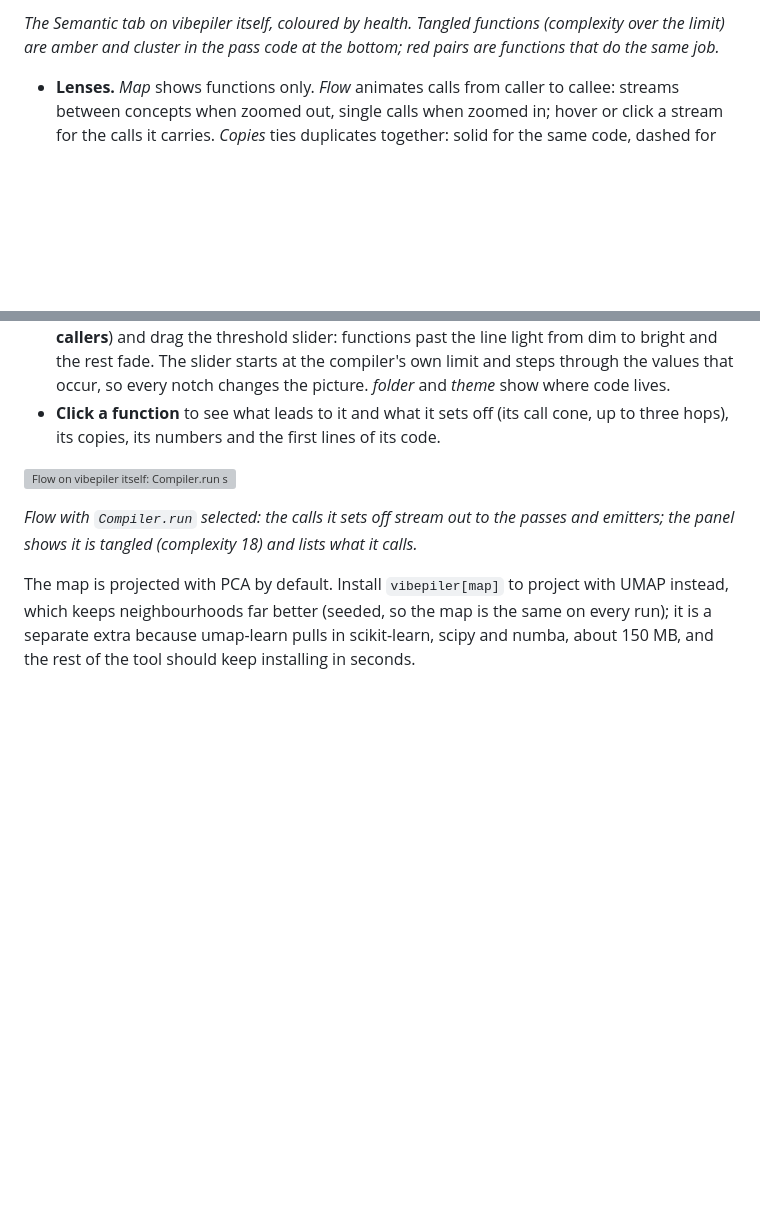
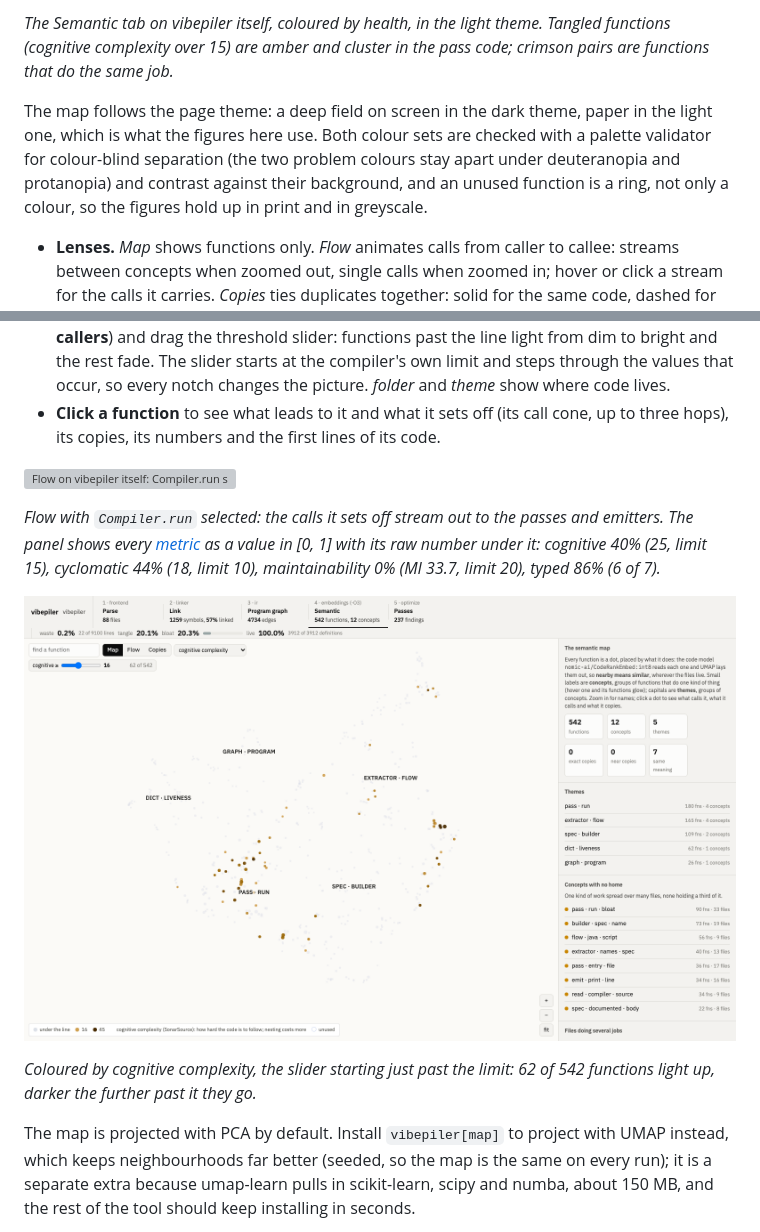
Before and after one commit to NISH1001/vibepiler, a Markdown page: README.md, 2 parts joined by grey strips. Rendered like a GitHub page; pictures changed too: docs/img/report-semantic-cognitive.png (added); blank space fills up the shorter version; grey boxes are pictures that could not be loaded.

```diff
--- a/README.md
+++ b/README.md
@@ -322,5 +322,7 @@ What the tier produces, concretely:
 
-*The Semantic tab on vibepiler itself, coloured by health. Tangled functions (complexity over the limit) are amber and cluster in the pass code at the bottom; red pairs are functions that do the same job.*
+*The Semantic tab on vibepiler itself, coloured by health, in the light theme. Tangled functions (cognitive complexity over 15) are amber and cluster in the pass code; crimson pairs are functions that do the same job.*
+
+The map follows the page theme: a deep field on screen in the dark theme, paper in the light one, which is what the figures here use. Both colour sets are checked with a palette validator for colour-blind separation (the two problem colours stay apart under deuteranopia and protanopia) and contrast against their background, and an unused function is a ring, not only a colour, so the figures hold up in print and in greyscale.
 
 - **Lenses.** *Map* shows functions only. *Flow* animates calls from caller to callee: streams between concepts when zoomed out, single calls when zoomed in; hover or click a stream for the calls it carries. *Copies* ties duplicates together: solid for the same code, dashed for the same shape, dotted for the same meaning.
 - **Colour.** *health* (the default) gives each function its worst status: copied, tangled, unused or healthy, with problems drawn on top. Or colour by a measure (**bloat, cognitive or cyclomatic complexity, maintainability, typed, documented, live, size, nesting, callers**) and drag the threshold slider: functions past the line light from dim to bright and the rest fade. The slider starts at the compiler's own limit and steps through the values that occur, so every notch changes the picture. *folder* and *theme* show where code lives.
@@ -330,5 +332,9 @@ What the tier produces, concretely:
 
-*Flow with `Compiler.run` selected: the calls it sets off stream out to the passes and emitters; the panel shows it is tangled (complexity 18) and lists what it calls.*
+*Flow with `Compiler.run` selected: the calls it sets off stream out to the passes and emitters. The panel shows every [metric](#metrics) as a value in [0, 1] with its raw number under it: cognitive 40% (25, limit 15), cyclomatic 44% (18, limit 10), maintainability 0% (MI 33.7, limit 20), typed 86% (6 of 7).*
+
+![The map coloured by cognitive complexity: the slider at 16, the 62 functions past SonarQube's limit of 15 lit from light amber to dark brown, the rest faded](docs/img/report-semantic-cognitive.png)
+
+*Coloured by cognitive complexity, the slider starting just past the limit: 62 of 542 functions light up, darker the further past it they go.*
 
 The map is projected with PCA by default. Install `vibepiler[map]` to project with UMAP instead, which keeps neighbourhoods far better (seeded, so the map is the same on every run); it is a separate extra because umap-learn pulls in scikit-learn, scipy and numba, about 150 MB, and the rest of the tool should keep installing in seconds.
 
```
Also changed, not shown: other parts of README.md (+2 -2 lines), 4 other files.
